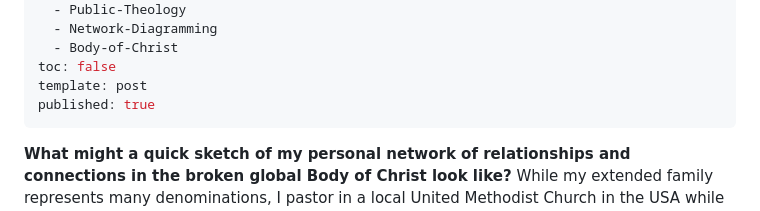
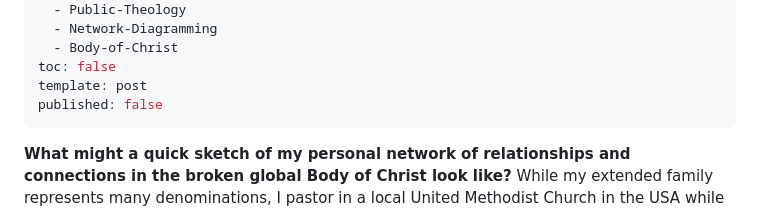
Before and after one commit to adamdjbrett/publictheology.com, a Markdown page: src/posts/2026-10-07-networking-across-the-brokenness.md, the part around one of its changes. Rendered like a GitHub page.

Commit message:
Update src/posts/2026-10-07-networking-across-the-brokenness.md (via Pages CMS)

```diff
--- a/src/posts/2026-10-07-networking-across-the-brokenness.md
+++ b/src/posts/2026-10-07-networking-across-the-brokenness.md
@@ -19,7 +19,7 @@ postTags:
   - Body-of-Christ
 toc: false
 template: post
-published: true
+published: false
 ---
 **What might a quick sketch of my personal network of relationships and connections in the broken global Body of Christ look like?** While my extended family represents many denominations, I pastor in a local United Methodist Church in the USA while serving with neighbors in our town’s ecumenical council of churches. I also presently study in a Lutheran Seminary. When I start sketching the relationships and nodes, I quickly see the mounting complexities and crisscrossing of our historical and theological connections.
 
```
Also changed, not shown: other parts of src/posts/2026-10-07-networking-across-the-brokenness.md (+3 -7 lines).
